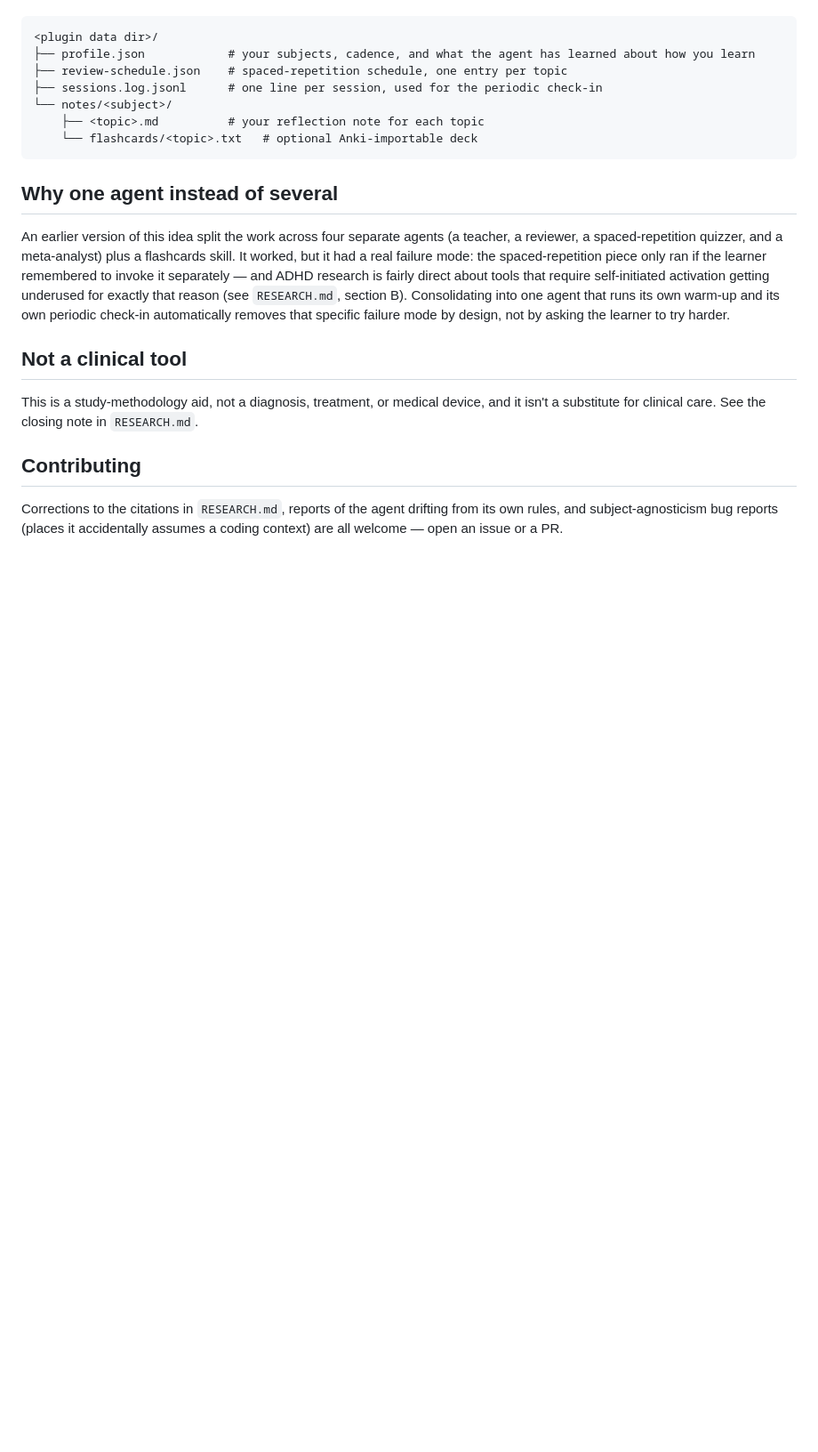
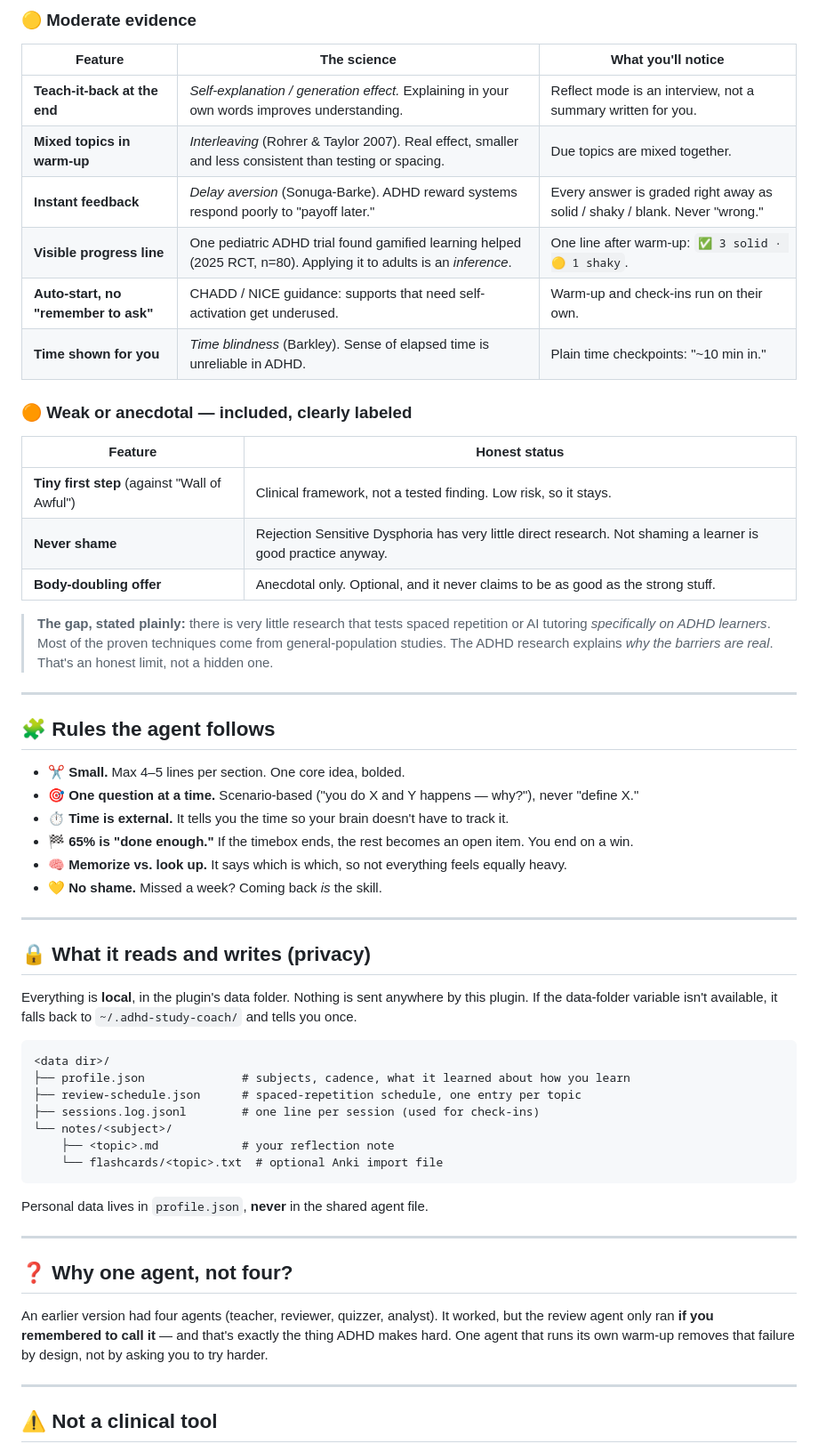
Before and after one commit to itsAalaa7/adhd-study-coach, a Markdown page: README.md, the part around one of its changes. Shown at 89% size. Drawn GitHub-style; blank space fills up the shorter version.

````diff
--- a/README.md
+++ b/README.md
@@ -28,23 +71,63 @@ Everything the agent learns about you — your subjects, your review schedule, y
+### 🟡 Moderate evidence
+
+| Feature | The science | What you'll notice |
+|---|---|---|
+| **Teach-it-back at the end** | *Self-explanation / generation effect.* Explaining in your own words improves understanding. | Reflect mode is an interview, not a summary written for you. |
+| **Mixed topics in warm-up** | *Interleaving* (Rohrer & Taylor 2007). Real effect, smaller and less consistent than testing or spacing. | Due topics are mixed together. |
+| **Instant feedback** | *Delay aversion* (Sonuga-Barke). ADHD reward systems respond poorly to "payoff later." | Every answer is graded right away as solid / shaky / blank. Never "wrong." |
+| **Visible progress line** | One pediatric ADHD trial found gamified learning helped (2025 RCT, n=80). Applying it to adults is an *inference*. | One line after warm-up: `✅ 3 solid · 🟡 1 shaky`. |
+| **Auto-start, no "remember to ask"** | CHADD / NICE guidance: supports that need self-activation get underused. | Warm-up and check-ins run on their own. |
+| **Time shown for you** | *Time blindness* (Barkley). Sense of elapsed time is unreliable in ADHD. | Plain time checkpoints: "~10 min in." |
+
+### 🟠 Weak or anecdotal — included, clearly labeled
+
+| Feature | Honest status |
+|---|---|
+| **Tiny first step** (against "Wall of Awful") | Clinical framework, not a tested finding. Low risk, so it stays. |
+| **Never shame** | Rejection Sensitive Dysphoria has very little direct research. Not shaming a learner is good practice anyway. |
+| **Body-doubling offer** | Anecdotal only. Optional, and it never claims to be as good as the strong stuff. |
+
+> **The gap, stated plainly:** there is very little research that tests spaced repetition or AI tutoring *specifically on ADHD learners*. Most of the proven techniques come from general-population studies. The ADHD research explains *why the barriers are real*. That's an honest limit, not a hidden one.
+
+---
+
+## 🧩 Rules the agent follows
+
+- ✂️ **Small.** Max 4–5 lines per section. One core idea, bolded.
+- 🎯 **One question at a time.** Scenario-based ("you do X and Y happens — why?"), never "define X."
+- ⏱️ **Time is external.** It tells you the time so your brain doesn't have to track it.
+- 🏁 **65% is "done enough."** If the timebox ends, the rest becomes an open item. You end on a win.
+- 🧠 **Memorize vs. look up.** It says which is which, so not everything feels equally heavy.
+- 💛 **No shame.** Missed a week? Coming back *is* the skill.
+
+---
+
+## 🔒 What it reads and writes (privacy)
+
+Everything is **local**, in the plugin's data folder. Nothing is sent anywhere by this plugin.
+If the data-folder variable isn't available, it falls back to `~/.adhd-study-coach/` and tells you once.
 
 ```
-<plugin data dir>/
-├── profile.json            # your subjects, cadence, and what the agent has learned about how you learn
-├── review-schedule.json    # spaced-repetition schedule, one entry per topic
-├── sessions.log.jsonl      # one line per session, used for the periodic check-in
+<data dir>/
+├── profile.json              # subjects, cadence, what it learned about how you learn
+├── review-schedule.json      # spaced-repetition schedule, one entry per topic
+├── sessions.log.jsonl        # one line per session (used for check-ins)
 └── notes/<subject>/
-    ├── <topic>.md          # your reflection note for each topic
-    └── flashcards/<topic>.txt   # optional Anki-importable deck
+    ├── <topic>.md            # your reflection note
+    └── flashcards/<topic>.txt  # optional Anki import file
 ```
 
-## Why one agent instead of several
+Personal data lives in `profile.json`, **never** in the shared agent file.
 
-An earlier version of this idea split the work across four separate agents (a teacher, a reviewer, a spaced-repetition quizzer, and a meta-analyst) plus a flashcards skill. It worked, but it had a real failure mode: the spaced-repetition piece only ran if the learner remembered to invoke it separately — and ADHD research is fairly direct about tools that require self-initiated activation getting underused for exactly that reason (see `RESEARCH.md`, section B). Consolidating into one agent that runs its own warm-up and its own periodic check-in automatically removes that specific failure mode by design, not by asking the learner to try harder.
+---
 
-## Not a clinical tool
+## ❓ Why one agent, not four?
 
-This is a study-methodology aid, not a diagnosis, treatment, or medical device, and it isn't a substitute for clinical care. See the closing note in `RESEARCH.md`.
+An earlier version had four agents (teacher, reviewer, quizzer, analyst).
+It worked, but the review agent only ran **if you remembered to call it** — and that's exactly the thing ADHD makes hard.
+One agent that runs its own warm-up removes that failure by design, not by asking you to try harder.
 
-## Contributing
+---
 
-Corrections to the citations in `RESEARCH.md`, reports of the agent drifting from its own rules, and subject-agnosticism bug reports (places it accidentally assumes a coding context) are all welcome — open an issue or a PR.
+## ⚠️ Not a clinical tool
 
````
Also changed, not shown: other parts of README.md (+74 -16 lines).
